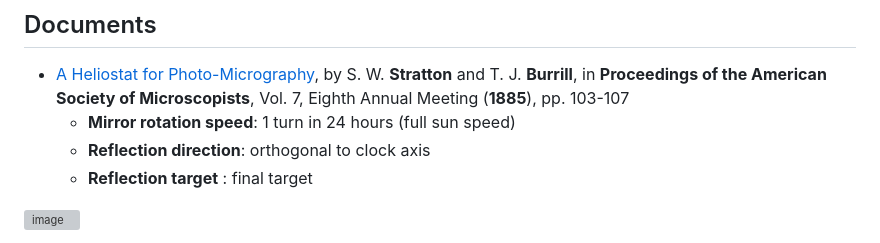
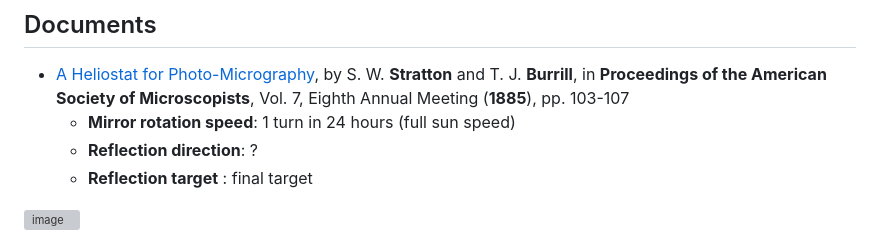
Before and after one commit to jumpjack/heliostat, a Markdown page: README.md, the part around one of its changes. GitHub-like rendering; grey boxes are pictures that could not be loaded.

```diff
--- a/README.md
+++ b/README.md
@@ -50,7 +50,7 @@ Non-symmetric paraboloid, reflecting parallel rays into "something else" (catena
 
 - [A Heliostat for Photo-Micrography](https://www.jstor.org/stable/pdf/3220592.pdf), by S. W. **Stratton** and T. J. **Burrill**, in **Proceedings of the American Society of Microscopists**, Vol. 7, Eighth Annual Meeting (**1885**), pp. 103-107
     - **Mirror rotation speed**: 1 turn in 24 hours (full sun speed)
-    - **Reflection direction**: orthogonal to clock axis
+    - **Reflection direction**: ?
     - **Reflection target** : final target
 
 ![image](https://user-images.githubusercontent.com/1620953/228312007-33b91315-f914-4d36-9e7a-73c9df2a6cf7.png)
```
Also changed, not shown: other parts of README.md (+1 -1 lines).
